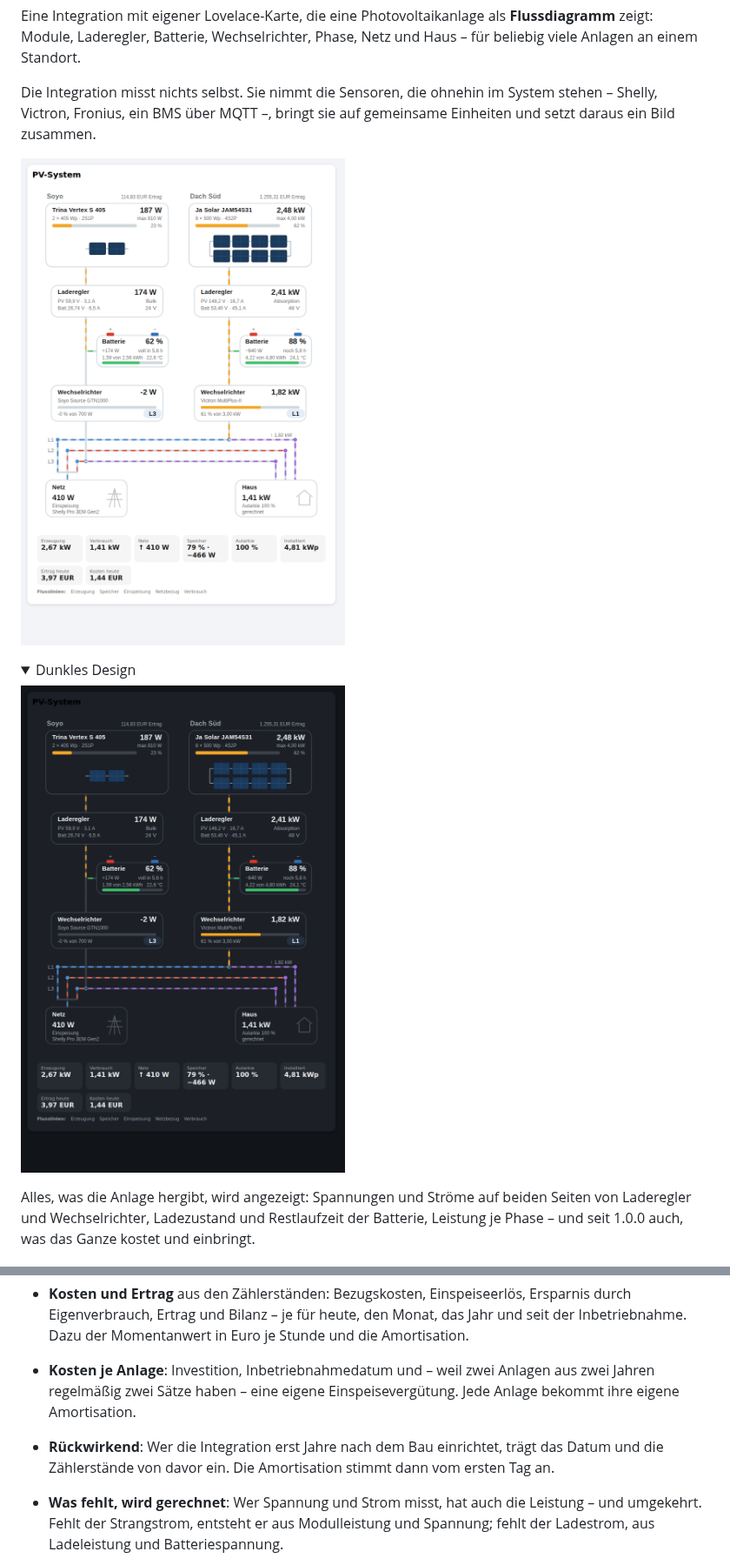
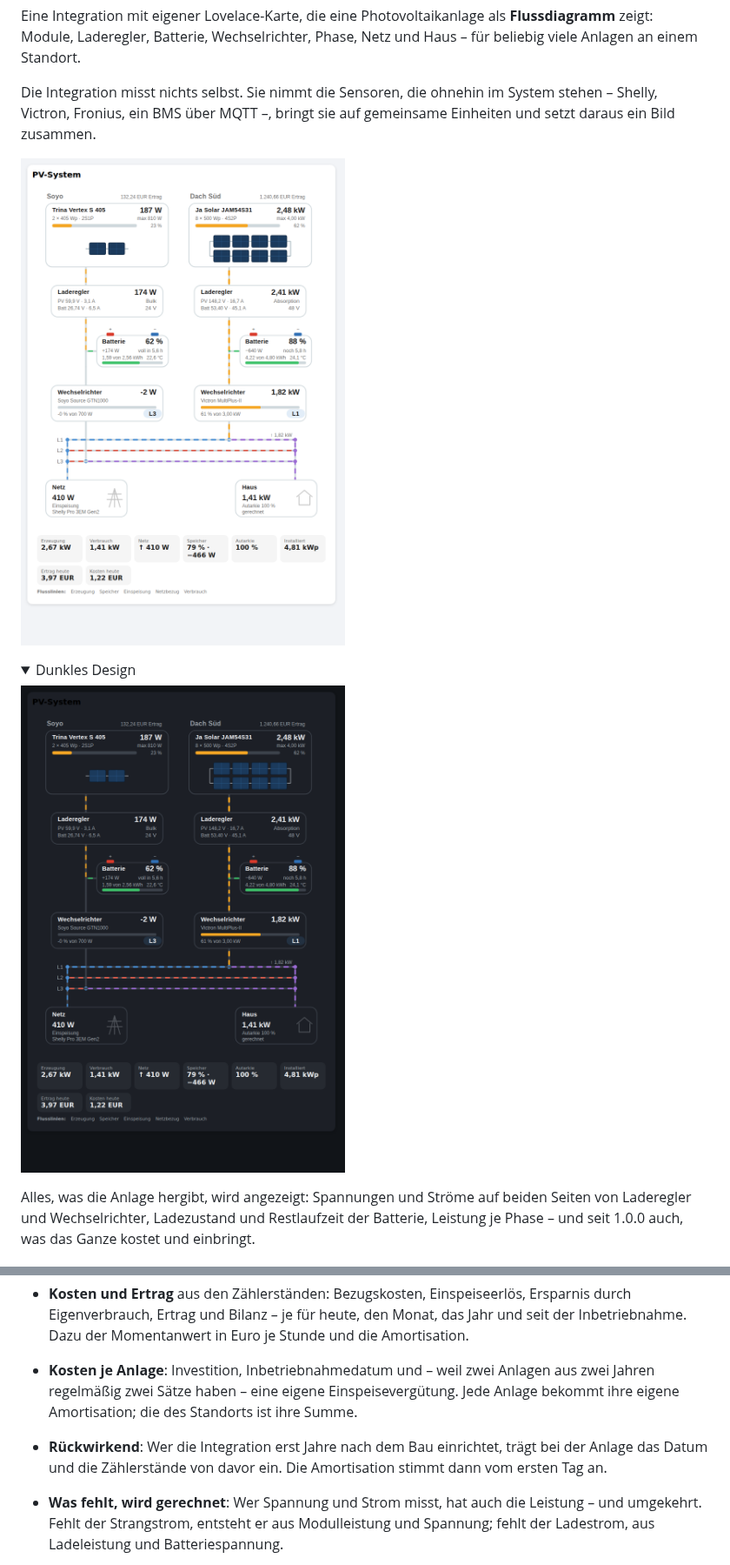
Before and after one commit to tach2004/ha-pv-system, a Markdown page: README.md, 2 parts joined by grey strips. Shown at 87% size. Rendered like a GitHub page; pictures changed too: docs/vorschau-dunkel.png, docs/vorschau-hell.png; folded sections open.

```diff
--- a/README.md
+++ b/README.md
@@ -59,10 +60,11 @@ und einbringt.
   und die Amortisation.
 * **Kosten je Anlage**: Investition, Inbetriebnahmedatum und – weil zwei
   Anlagen aus zwei Jahren regelmäßig zwei Sätze haben – eine eigene
-  Einspeisevergütung. Jede Anlage bekommt ihre eigene Amortisation.
+  Einspeisevergütung. Jede Anlage bekommt ihre eigene Amortisation; die des
+  Standorts ist ihre Summe.
 * **Rückwirkend**: Wer die Integration erst Jahre nach dem Bau einrichtet,
-  trägt das Datum und die Zählerstände von davor ein. Die Amortisation stimmt
-  dann vom ersten Tag an.
+  trägt bei der Anlage das Datum und die Zählerstände von davor ein. Die
+  Amortisation stimmt dann vom ersten Tag an.
 * **Was fehlt, wird gerechnet**: Wer Spannung und Strom misst, hat auch die
   Leistung – und umgekehrt. Fehlt der Strangstrom, entsteht er aus
   Modulleistung und Spannung; fehlt der Ladestrom, aus Ladeleistung und
```
Also changed, not shown: other parts of README.md (+28 -12 lines), 12 other files.
